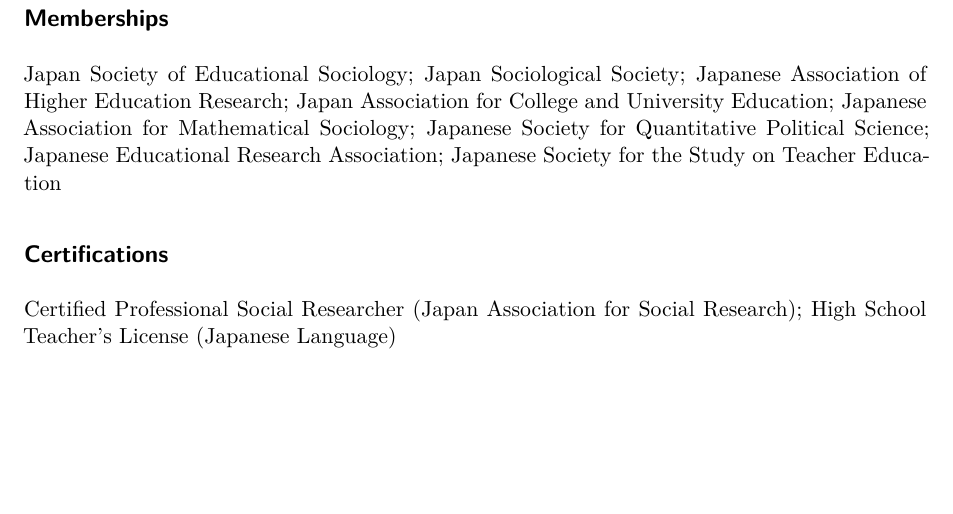
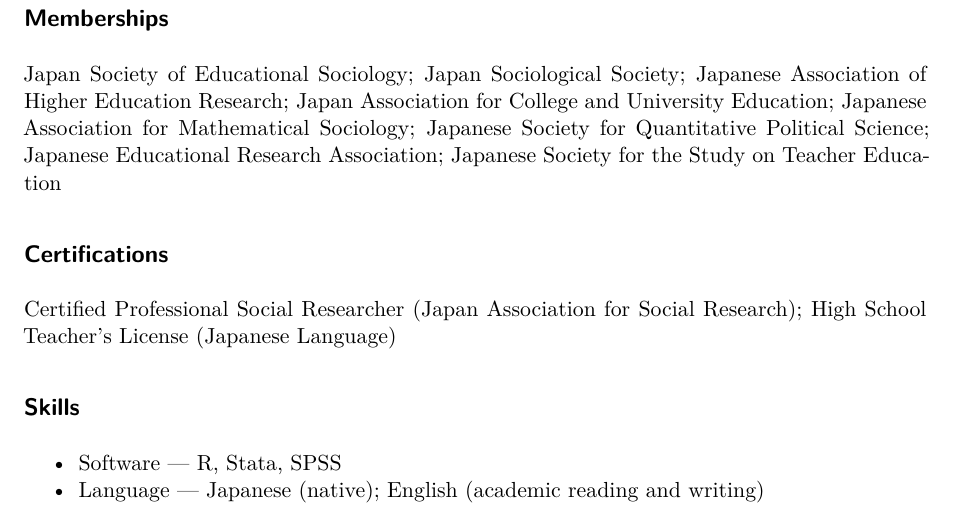
Before and after one commit to shinjimatsumiya/shinjimatsumiya.github.io, a Quarto document (cv/cv.qmd): part of page 5 of 5, cut so that both start at the same text, the shorter picture padded with empty space. Rendered offline with R 4.5, knitr and Pandoc in place of Quarto, then LaTeX, with nearby package versions; drawn as R Markdown's standard PDF in place of the format the file asks for.

Commit message:
cv_skill

```diff
--- a/cv/cv.qmd
+++ b/cv/cv.qmd
@@ -119,3 +119,8 @@
 ## Certifications
 
 Certified Professional Social Researcher (Japan Association for Social Research); High School Teacher's License (Japanese Language)
+
+## Skills
+
+- Software — R, Stata, SPSS
+- Language — Japanese (native); English (academic reading and writing)
```
Also changed, not shown: files/Matsumiya_CV.pdf.
